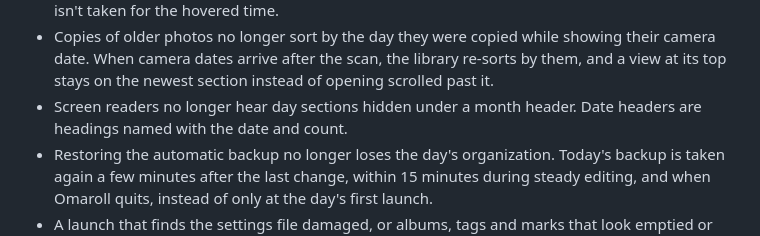
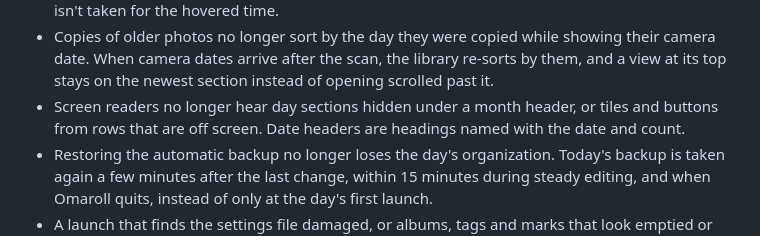
Before and after one commit to btsouth/omaroll, a Markdown page: CHANGELOG.md, the part around the change. Drawn GitHub-style.

Commit message:
Note hidden tiles in the changelog

```diff
--- a/CHANGELOG.md
+++ b/CHANGELOG.md
@@ -197,8 +197,9 @@
   showing their camera date. When camera dates arrive after the scan, the
   library re-sorts by them, and a view at its top stays on the newest section
   instead of opening scrolled past it.
-- Screen readers no longer hear day sections hidden under a month header.
-  Date headers are headings named with the date and count.
+- Screen readers no longer hear day sections hidden under a month header, or
+  tiles and buttons from rows that are off screen. Date headers are headings
+  named with the date and count.
 - Restoring the automatic backup no longer loses the day's organization. Today's
   backup is taken again a few minutes after the last change, within 15 minutes
   during steady editing, and when Omaroll quits, instead of only at the day's
```
